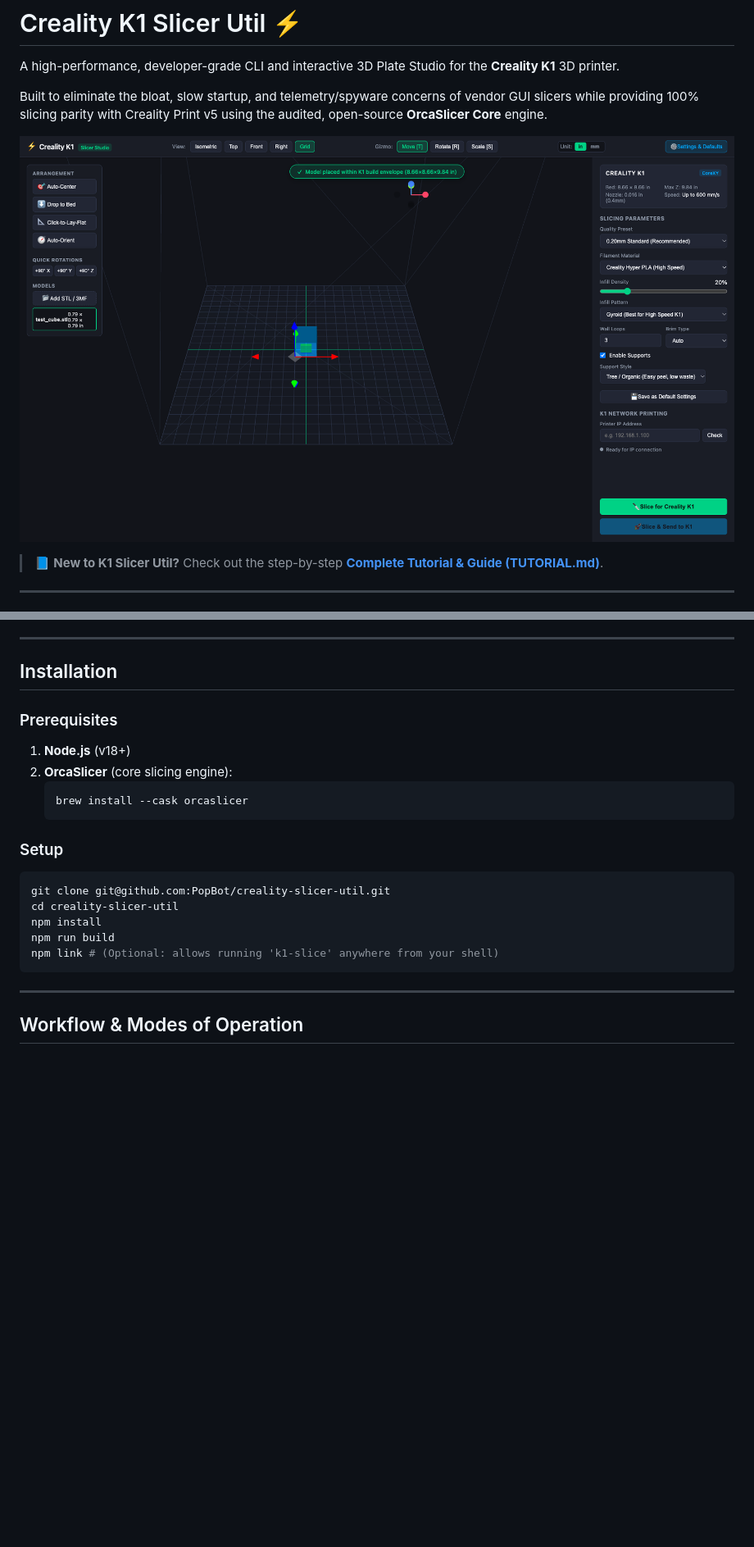
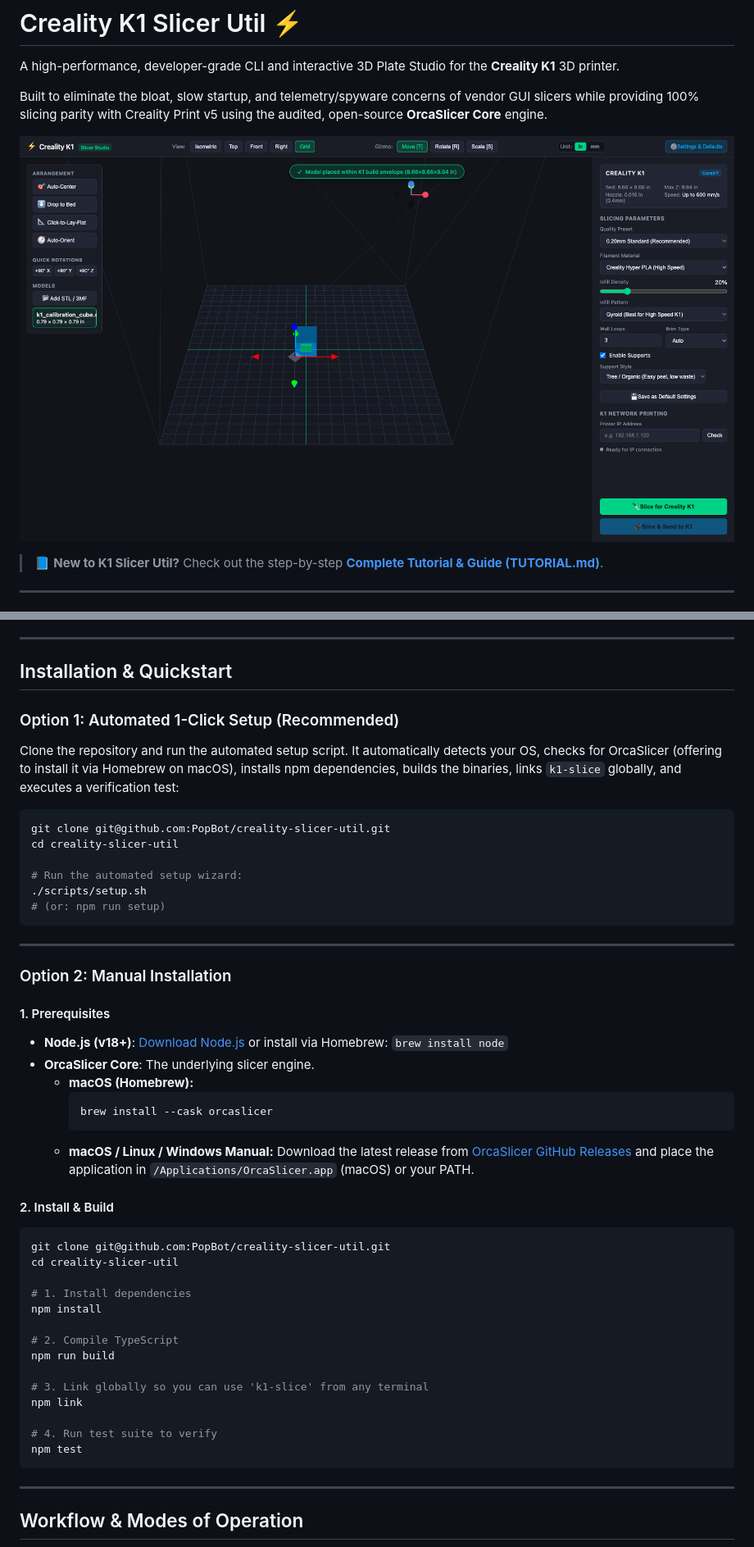
Before and after one commit to PopBot/creality-slicer-util, a Markdown page: README.md, 2 parts joined by grey strips. Shown at 82% size. Drawn GitHub-style; pictures changed too: assets/studio_model_loaded.png; blank space fills up the shorter version.

Commit message:
feat: add setup.sh automation, bundled calibration sample, and updated studio screenshots

````diff
--- a/README.md
+++ b/README.md
@@ -41,22 +41,49 @@ Built to eliminate the bloat, slow startup, and telemetry/spyware concerns of ve
 
 ---
 
-## Installation
+## Installation & Quickstart
 
-### Prerequisites
-1. **Node.js** (v18+)
-2. **OrcaSlicer** (core slicing engine):
-   ```bash
-   brew install --cask orcaslicer
-   ```
+### Option 1: Automated 1-Click Setup (Recommended)
+Clone the repository and run the automated setup script. It automatically detects your OS, checks for OrcaSlicer (offering to install it via Homebrew on macOS), installs npm dependencies, builds the binaries, links `k1-slice` globally, and executes a verification test:
 
-### Setup
 ```bash
 git clone git@github.com:PopBot/creality-slicer-util.git
 cd creality-slicer-util
+
+# Run the automated setup wizard:
+./scripts/setup.sh
+# (or: npm run setup)
+```
+
+---
+
+### Option 2: Manual Installation
+
+#### 1. Prerequisites
+- **Node.js (v18+)**: [Download Node.js](https://nodejs.org/) or install via Homebrew: `brew install node`
+- **OrcaSlicer Core**: The underlying slicer engine.
+  - **macOS (Homebrew):**
+    ```bash
+    brew install --cask orcaslicer
+    ```
+  - **macOS / Linux / Windows Manual:** Download the latest release from [OrcaSlicer GitHub Releases](https://github.com/SoftFever/OrcaSlicer/releases) and place the application in `/Applications/OrcaSlicer.app` (macOS) or your PATH.
+
+#### 2. Install & Build
+```bash
+git clone git@github.com:PopBot/creality-slicer-util.git
+cd creality-slicer-util
+
+# 1. Install dependencies
 npm install
+
+# 2. Compile TypeScript
 npm run build
-npm link # (Optional: allows running 'k1-slice' anywhere from your shell)
+
+# 3. Link globally so you can use 'k1-slice' from any terminal
+npm link
+
+# 4. Run test suite to verify
+npm test
 ```
 
 ---
````
Also changed, not shown: TUTORIAL.md (+29 -18 lines), assets/studio_overview.png, assets/studio_settings_slicing.png, assets/studio_slice_results.png, 5 other files.
